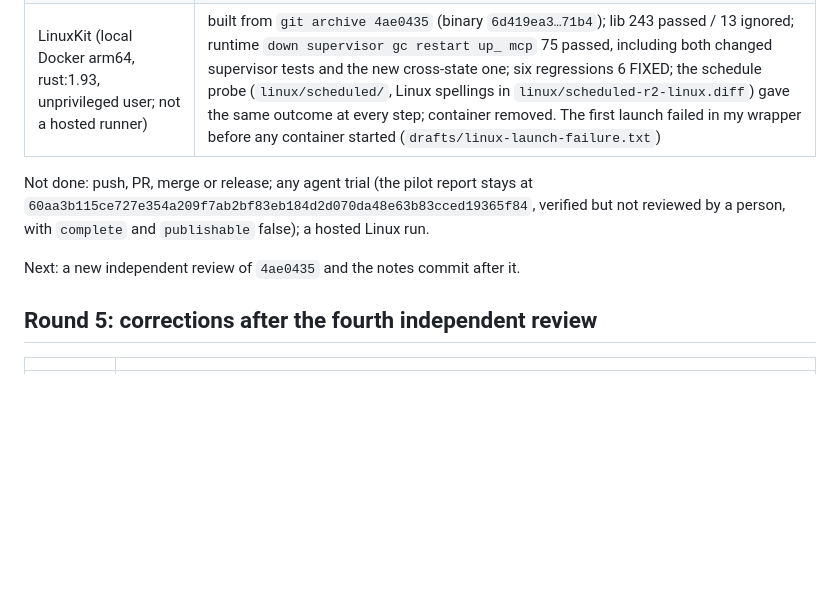
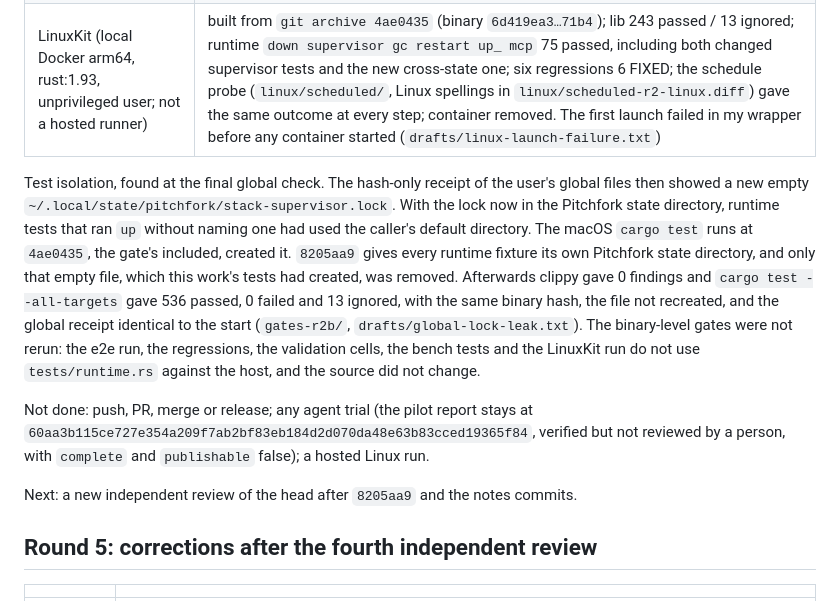
Before and after one commit to usharma123/stack, a Markdown page: eval/agentdx-20261020/REMEDIATION.md, the part around the change. GitHub-like rendering; blank space fills up the shorter version.

Commit message:
docs(eval): record the runtime tests' Pitchfork state leak and its fix
The final global check found the supervisor lock the runtime tests had left in the caller's
Pitchfork state directory; 8205aa9 isolates them. The dated correction now says so, with the
rerun that shows the global files back as they started.

```diff
--- a/eval/agentdx-20261020/REMEDIATION.md
+++ b/eval/agentdx-20261020/REMEDIATION.md
@@ -171,11 +171,23 @@ Gates, all with the frozen binary at the tested head (`gates/summary.txt`, `gate
 | bench unit tests | 124 OK in the checkout and 124 OK in a `git archive` export; `bench/` unchanged since `fd76459` |
 | LinuxKit (local Docker arm64, rust:1.93, unprivileged user; not a hosted runner) | built from `git archive 4ae0435` (binary `6d419ea3…71b4`); lib 243 passed / 13 ignored; runtime `down supervisor gc restart up_ mcp` 75 passed, including both changed supervisor tests and the new cross-state one; six regressions 6 FIXED; the schedule probe (`linux/scheduled/`, Linux spellings in `linux/scheduled-r2-linux.diff`) gave the same outcome at every step; container removed. The first launch failed in my wrapper before any container started (`drafts/linux-launch-failure.txt`) |
 
+Test isolation, found at the final global check. The hash-only receipt of the user's global
+files then showed a new empty `~/.local/state/pitchfork/stack-supervisor.lock`. With the lock now
+in the Pitchfork state directory, runtime tests that ran `up` without naming one had used the
+caller's default directory. The macOS `cargo test` runs at `4ae0435`, the gate's included,
+created it. `8205aa9` gives every runtime fixture its own Pitchfork state directory, and only
+that empty file, which this work's tests had created, was removed. Afterwards clippy gave 0
+findings and `cargo test --all-targets` gave 536 passed, 0 failed and 13 ignored, with the same
+binary hash, the file not recreated, and the global receipt identical to the start
+(`gates-r2b/`, `drafts/global-lock-leak.txt`). The binary-level gates were not rerun: the e2e
+run, the regressions, the validation cells, the bench tests and the LinuxKit run do not use
+`tests/runtime.rs` against the host, and the source did not change.
+
 Not done: push, PR, merge or release; any agent trial (the pilot report stays at
 `60aa3b115ce727e354a209f7ab2bf83eb184d2d070da48e63b83cced19365f84`, verified but not reviewed
 by a person, with `complete` and `publishable` false); a hosted Linux run.
 
-Next: a new independent review of `4ae0435` and the notes commit after it.
+Next: a new independent review of the head after `8205aa9` and the notes commits.
 
 ## Round 5: corrections after the fourth independent review
 
```
Also changed, not shown: eval/agentdx-20261020/REMEDIATION-LEDGER.md (+5 -0 lines).
